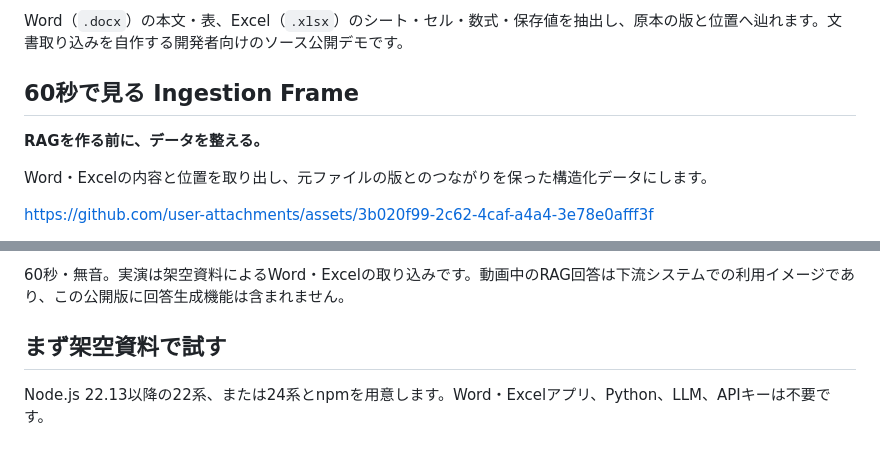
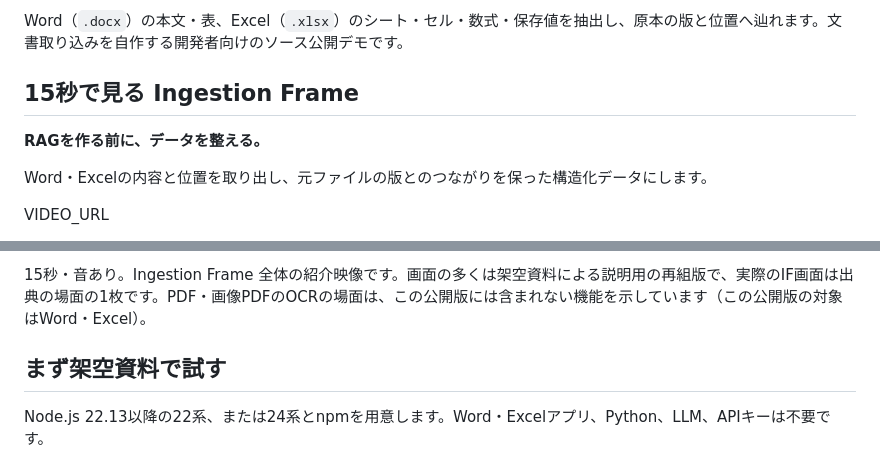
Before and after one commit to osame-30/IF-demo, a Markdown page: README.md, 2 parts joined by grey strips. GitHub-like rendering.

Commit message:
docs: replace the 60-second overview with the 15-second showreel
The new video is a showreel of Ingestion Frame as a whole. The README notes
that most of it is an illustrative re-typesetting with fictional files, that
the one real IF screen is in the provenance scene, and that the PDF and OCR
scene shows a feature this public version does not include.

Co-Authored-By: Claude Opus 5.5 <noreply@anthropic.com>

```diff
--- a/README.md
+++ b/README.md
@@ -4,11 +4,11 @@
 
 Word（`.docx`）の本文・表、Excel（`.xlsx`）のシート・セル・数式・保存値を抽出し、原本の版と位置へ辿れます。文書取り込みを自作する開発者向けのソース公開デモです。
 
-## 60秒で見る Ingestion Frame
+## 15秒で見る Ingestion Frame
 
 **RAGを作る前に、データを整える。**
 
 Word・Excelの内容と位置を取り出し、元ファイルの版とのつながりを保った構造化データにします。
 
-https://github.com/user-attachments/assets/3b020f99-2c62-4caf-a4a4-3e78e0afff3f
+VIDEO_URL
 
@@ -16,5 +16,5 @@ https://github.com/user-attachments/assets/3b020f99-2c62-4caf-a4a4-3e78e0afff3f
 
-60秒・無音。実演は架空資料によるWord・Excelの取り込みです。動画中のRAG回答は下流システムでの利用イメージであり、この公開版に回答生成機能は含まれません。
+15秒・音あり。Ingestion Frame 全体の紹介映像です。画面の多くは架空資料による説明用の再組版で、実際のIF画面は出典の場面の1枚です。PDF・画像PDFのOCRの場面は、この公開版には含まれない機能を示しています（この公開版の対象はWord・Excel）。
 
 ## まず架空資料で試す
 
```
Also changed, not shown: other parts of README.md (+1 -1 lines).
